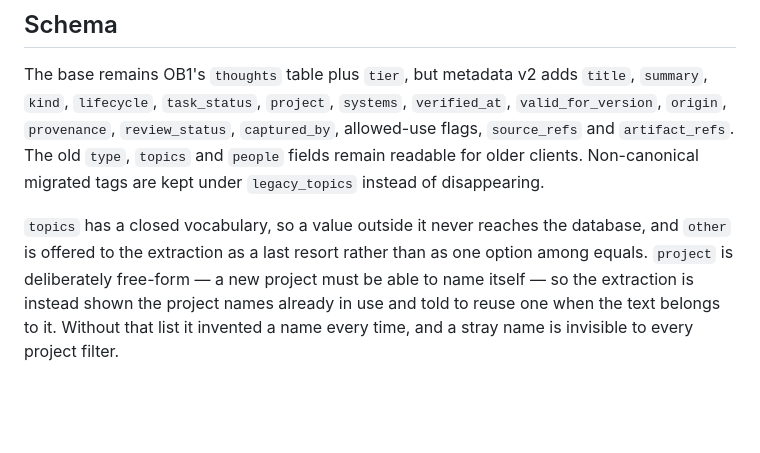
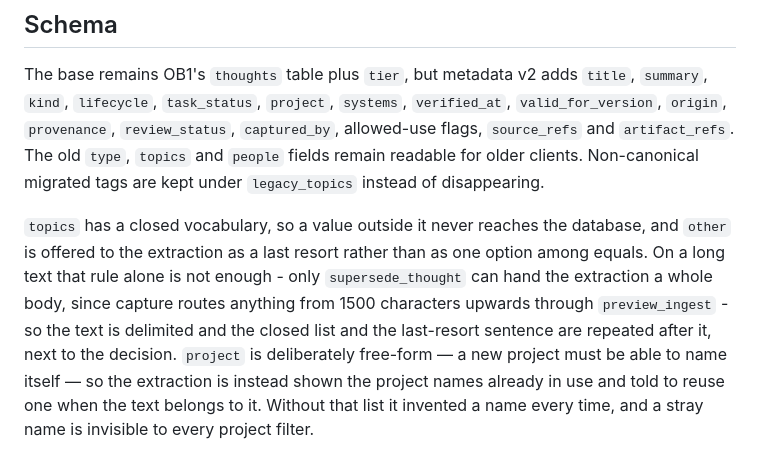
Before and after one commit to Snille/Mimers-Brain, a Markdown page: README.md, the part around the change. Drawn GitHub-style; blank space fills up the shorter version.

```diff
--- a/README.md
+++ b/README.md
@@ -320,7 +320,11 @@ under `legacy_topics` instead of disappearing.
 
 `topics` has a closed vocabulary, so a value outside it never reaches the
 database, and `other` is offered to the extraction as a last resort rather than
-as one option among equals. `project` is deliberately free-form — a new project
+as one option among equals. On a long text that rule alone is not enough - only
+`supersede_thought` can hand the extraction a whole body, since capture routes
+anything from 1500 characters upwards through `preview_ingest` - so the text is
+delimited and the closed list and the last-resort sentence are repeated after
+it, next to the decision. `project` is deliberately free-form — a new project
 must be able to name itself — so the extraction is instead shown the project
 names already in use and told to reuse one when the text belongs to it. Without
 that list it invented a name every time, and a stray name is invisible to every
```
Also changed, not shown: README.sv.md (+5 -1 lines).
